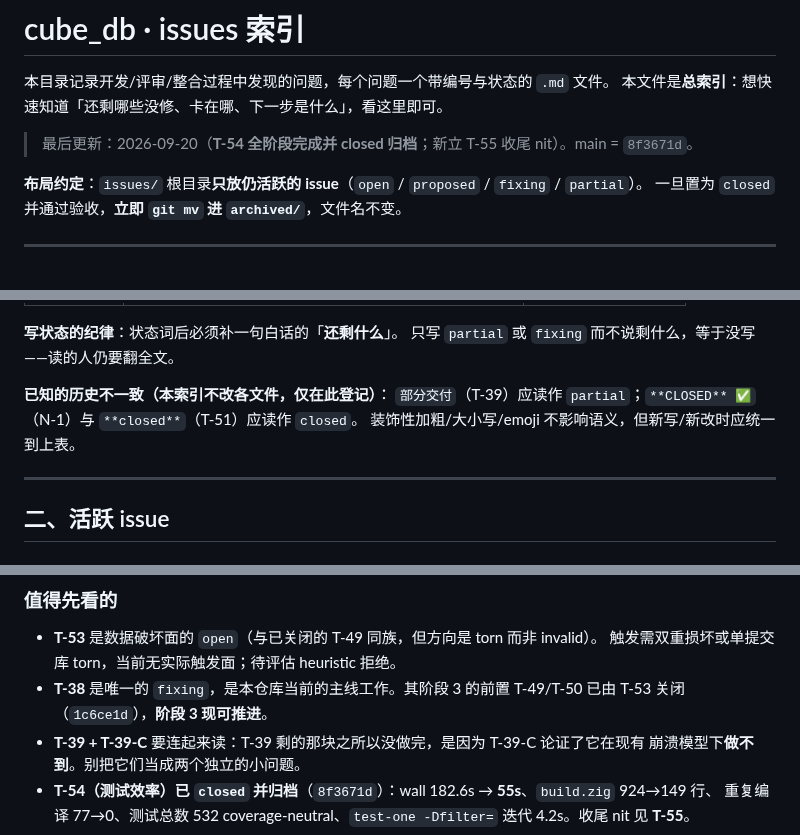
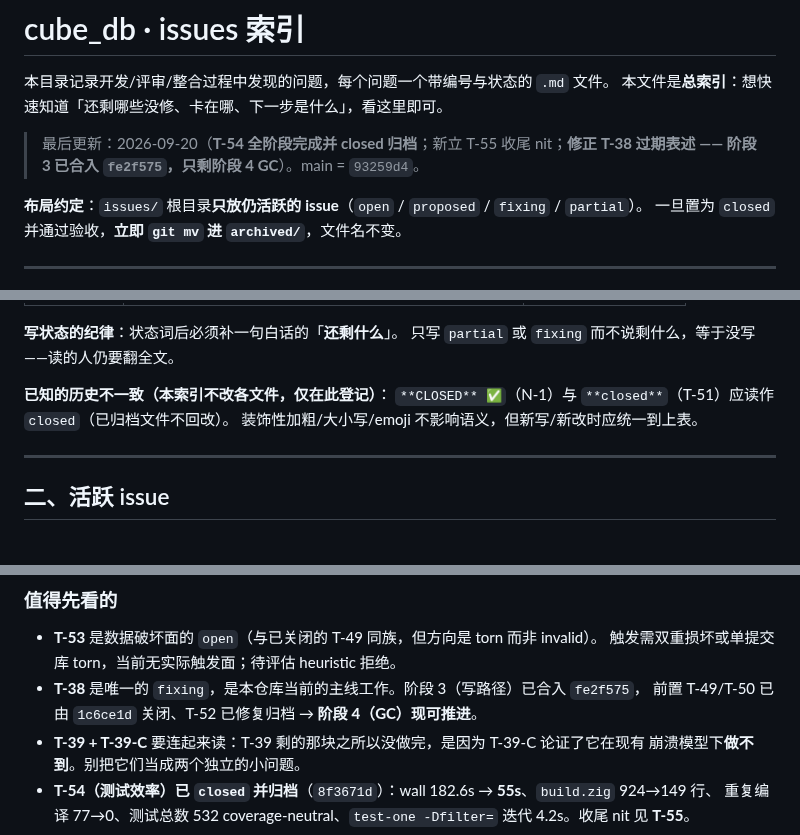
Before and after one commit to tt67wq/cube_db, a Markdown page: issues/README.md, 3 parts joined by grey strips. GitHub-like rendering.

```diff
--- a/issues/README.md
+++ b/issues/README.md
@@ -3,7 +3,7 @@
 本目录记录开发/评审/整合过程中发现的问题，每个问题一个带编号与状态的 `.md` 文件。
 本文件是**总索引**：想快速知道「还剩哪些没修、卡在哪、下一步是什么」，看这里即可。
 
-> 最后更新：2026-09-20（**T-54 全阶段完成并 closed 归档**；新立 T-55 收尾 nit）。main = `8f3671d`。
+> 最后更新：2026-09-20（**T-54 全阶段完成并 closed 归档**；新立 T-55 收尾 nit；**修正 T-38 过期表述 —— 阶段 3 已合入 `fe2f575`，只剩阶段 4 GC**）。main = `93259d4`。
 
 **布局约定**：`issues/` 根目录**只放仍活跃的 issue**（`open` / `proposed` / `fixing` / `partial`）。
 一旦置为 `closed` 并通过验收，**立即 `git mv` 进 `archived/`**，文件名不变。
@@ -26,7 +26,7 @@
 只写 `partial` 或 `fixing` 而不说剩什么，等于没写——读的人仍要翻全文。
 
 **已知的历史不一致（本索引不改各文件，仅在此登记）**：
-`部分交付`（T-39）应读作 `partial`；`**CLOSED** ✅`（N-1）与 `**closed**`（T-51）应读作 `closed`。
+`**CLOSED** ✅`（N-1）与 `**closed**`（T-51）应读作 `closed`（已归档文件不回改）。
 装饰性加粗/大小写/emoji 不影响语义，但新写/新改时应统一到上表。
 
 ---
@@ -61,8 +61,8 @@
 
 - **T-53** 是数据破坏面的 `open`（与已关闭的 T-49 同族，但方向是 torn 而非 invalid）。
   触发需双重损坏或单提交库 torn，当前无实际触发面；待评估 heuristic 拒绝。
-- **T-38** 是唯一的 `fixing`，是本仓库当前的主线工作。其阶段 3 的前置
-  T-49/T-50 已由 T-53 关闭（`1c6ce1d`），**阶段 3 现可推进**。
+- **T-38** 是唯一的 `fixing`，是本仓库当前的主线工作。阶段 3（写路径）已合入 `fe2f575`，
+  前置 T-49/T-50 已由 `1c6ce1d` 关闭、T-52 已修复归档 → **阶段 4（GC）现可推进**。
 - **T-39 + T-39-C** 要连起来读：T-39 剩的那块之所以没做完，是因为 T-39-C 论证了它在现有
   崩溃模型下**做不到**。别把它们当成两个独立的小问题。
 - **T-54（测试效率）已 `closed` 并归档**（`8f3671d`）：wall 182.6s → **55s**、`build.zig` 924→149 行、
```
Also changed, not shown: other parts of issues/README.md (+1 -1 lines), issues/T-38-deleteRange-efficient-range-tombstone.md (+5 -4 lines), issues/T-39-freelist-persist-write-amplification.md (+1 -1 lines).
